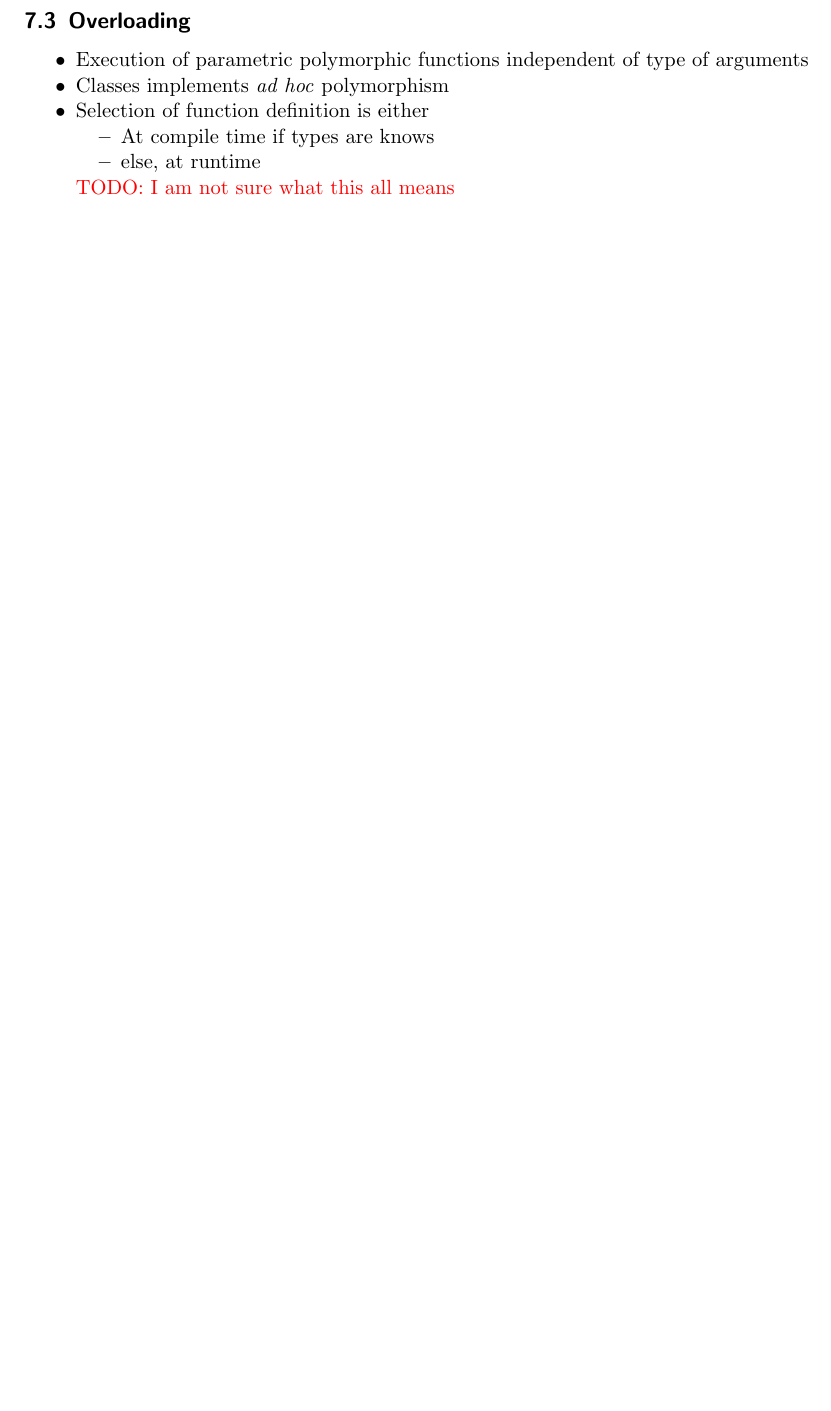
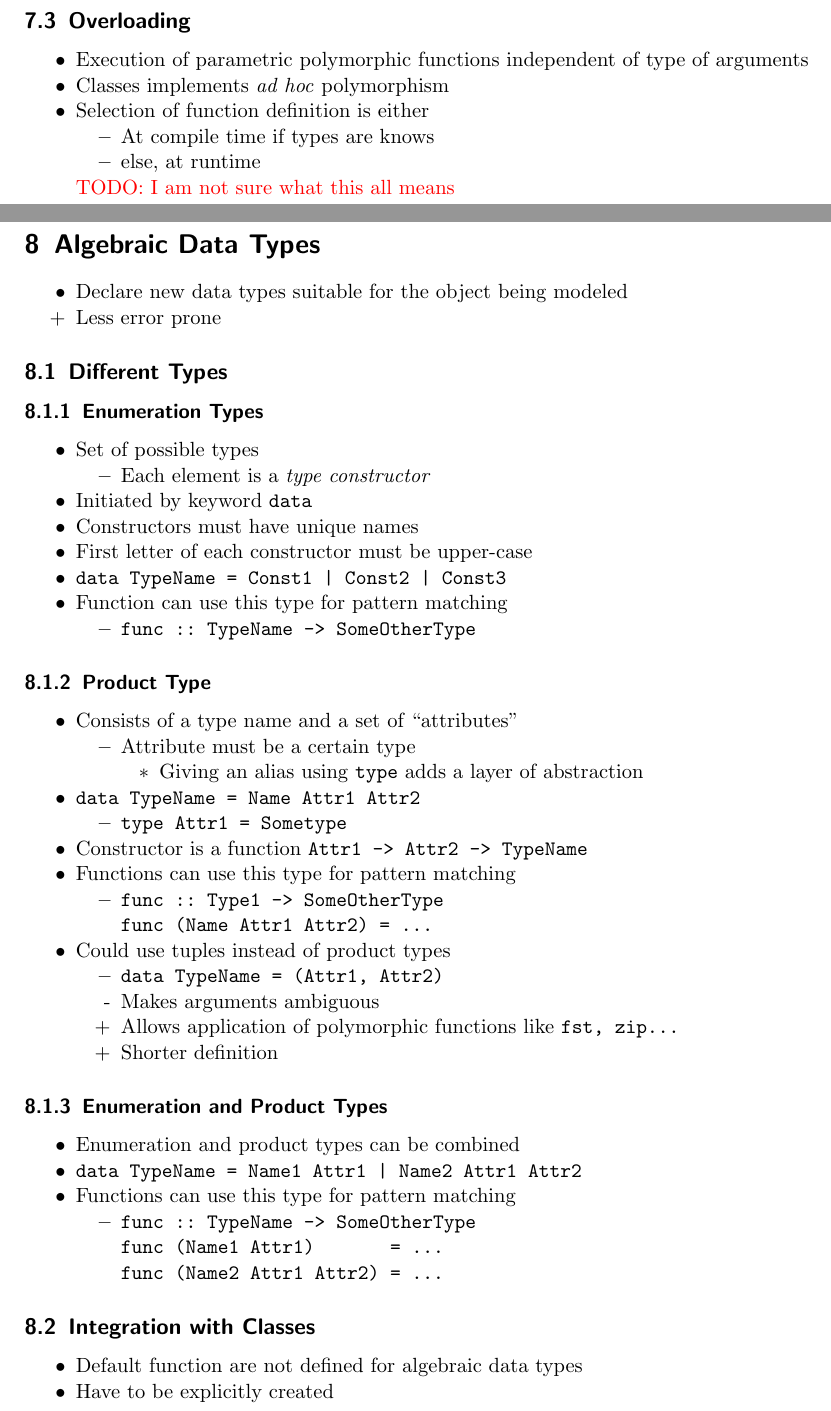
Before and after one commit to jcjgraf/ETH-Resources, a LaTeX document (main.tex, which reads 07_AlgebraicDataTypes.tex): part of page 18 of 19 before the commit and two parts of pages 18 and 19 of 22 after it, the two joined at a grey line, cut so that both start at the same text, the shorter picture padded with empty space. Compiled offline with pdfLaTeX.

Commit message:
NEW: Section about algebraic data types

```diff
--- /dev/null
+++ b/07_AlgebraicDataTypes.tex
@@ -0,0 +1,79 @@
+%! TEX root = ./main.tex
+
+\section{Algebraic Data Types}
+\begin{itemize}
+    \item Declare new data types suitable for the object being modeled
+    \ipro Less error prone
+\end{itemize}
+
+\subsection{Different Types}
+\subsubsection{Enumeration Types}
+\begin{itemize}
+    \item Set of possible types
+        \begin{itemize}
+            \item Each element is a \textit{type constructor}
+        \end{itemize}
+    \item Initiated by keyword \verb+data+
+    \item Constructors must have unique names
+    \item First letter of each constructor must be upper-case
+    \item \verb+data TypeName = Const1 | Const2 | Const3+
+    \item Function can use this type for pattern matching
+        \begin{itemize}
+            \item \verb+func :: TypeName -> SomeOtherType+
+        \end{itemize}
+\end{itemize}
+
+\subsubsection{Product Type}
+\begin{itemize}
+    \item Consists of a type name and a set of ``attributes''
+        \begin{itemize}
+            \item Attribute must be a certain type
+                \begin{itemize}
+                    \item Giving an alias using \verb+type+ adds a layer of abstraction
+                \end{itemize}
+        \end{itemize}
+    \item \verb+data TypeName = Name Attr1 Attr2+
+        \begin{itemize}
+            \item \verb+type Attr1 = Sometype+
+        \end{itemize}
+    \item Constructor is a function \verb+Attr1 -> Attr2 -> TypeName+
+    \item Functions can use this type for pattern matching
+        \begin{itemize}
+            \item
+\begin{verbatim}
+func :: Type1 -> SomeOtherType
+func (Name Attr1 Attr2) = ...
+\end{verbatim}
+        \end{itemize}
+    \item Could use tuples instead of product types
+        \begin{itemize}
+            \item \verb+data TypeName = (Attr1, Attr2)+
+            \icon Makes arguments ambiguous
+            \ipro Allows application of polymorphic functions like \verb+fst, zip...+
+            \ipro Shorter definition
+        \end{itemize}
+\end{itemize}
+
+\subsubsection{Enumeration and Product Types}
+\begin{itemize}
+    \item Enumeration and product types can be combined
+    \item \verb+data TypeName = Name1 Attr1 | Name2 Attr1 Attr2+
+    \item Functions can use this type for pattern matching
+        \begin{itemize}
+            \item
+\begin{verbatim}
+func :: TypeName -> SomeOtherType
+func (Name1 Attr1)       = ...
+func (Name2 Attr1 Attr2) = ...
+\end{verbatim}
+        \end{itemize}
+\end{itemize}
+
+\subsection{Integration with Classes}
+\begin{itemize}
+    \item Default function are not defined for algebraic data types
+    \item Have to be explicitly created
+        \begin{itemize}
+            \item
+\begin{verbatim}
+data TypeName = Name1 Attr1 | Name2 Attr1 Attr2
@@ -0,0 +88 @@
+data TypeName = Name1 Attr1 | Name2 Attr1 Attr2
```
Also changed, not shown: main.tex (+1 -0 lines), 07_AlgebraicDataTypes.tex (94 more changed lines).
